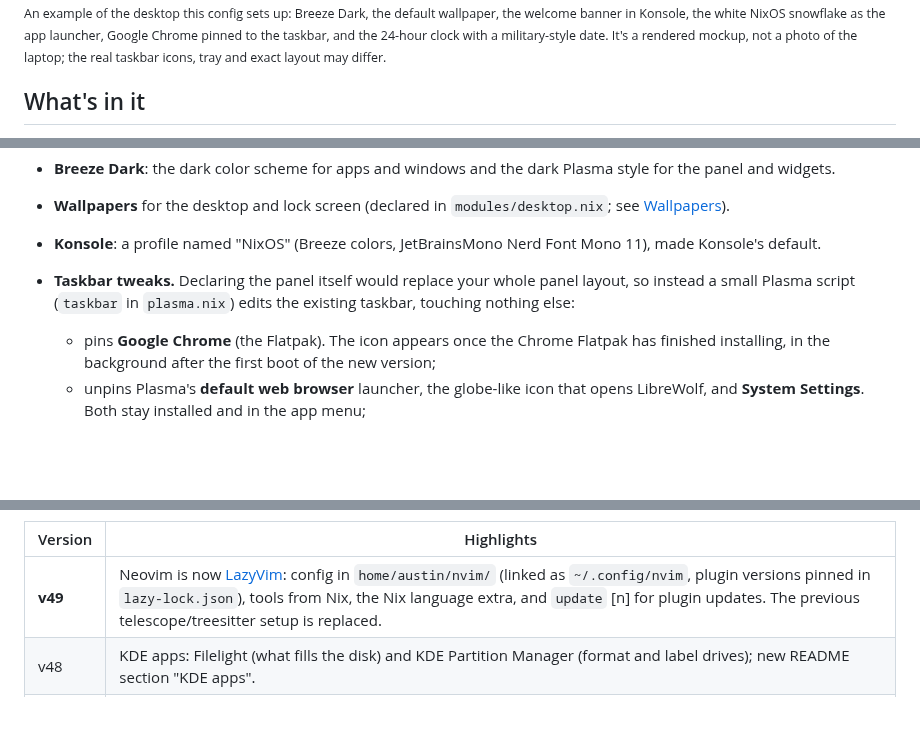
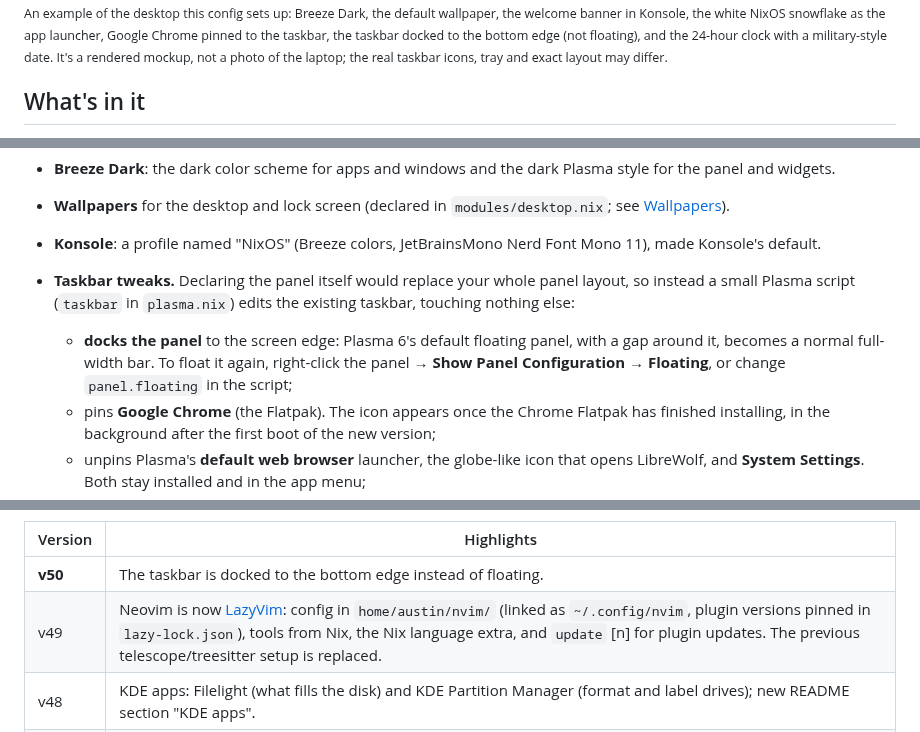
Before and after one commit to NarrativeCollapse/NixOS-Desktop-KDE-Intel, a Markdown page: README.md, 3 parts joined by grey strips. Rendered like a GitHub page; blank space fills up the shorter version.

Commit message:
feat: dock the taskbar instead of floating (v50)
- plasma.nix taskbar script: `panel.floating = false` for every panel
  (Plasma's scripting API; plasma-manager's own panel module uses the same
  property). Plasma 6 floats panels by default.
- Boot test: plasmashellrc records floating=0 after login.
- README: Plasma settings (how to float it again), the desktop mockup
  re-rendered with a docked panel (desktop-v50.jpg), v50.

Co-Authored-By: Claude Opus 5.5 <noreply@anthropic.com>
Claude-Session: https://claude.ai/code/session_012zc3uoWZdh13ef544Wr7e5

```diff
--- a/README.md
+++ b/README.md
@@ -10,8 +10,9 @@ Plasma 6.
 
 <sub>An example of the desktop this config sets up: Breeze Dark, the default
 wallpaper, the welcome banner in Konsole, the white NixOS snowflake as the
-app launcher, Google Chrome pinned to the taskbar, and the 24-hour clock
-with a military-style date. It's a rendered mockup, not a photo of the laptop; the real
+app launcher, Google Chrome pinned to the taskbar, the taskbar docked to
+the bottom edge (not floating), and the 24-hour clock with a
+military-style date. It's a rendered mockup, not a photo of the laptop; the real
 taskbar icons, tray and exact layout may differ.</sub>
 
 ## What's in it
@@ -698,6 +699,10 @@ What it sets now:
 - **Taskbar tweaks.** Declaring the panel itself would replace your whole
   panel layout, so instead a small Plasma script (`taskbar` in
   `plasma.nix`) edits the existing taskbar, touching nothing else:
+  - **docks the panel** to the screen edge: Plasma 6's default floating
+    panel, with a gap around it, becomes a normal full-width bar. To float
+    it again, right-click the panel → **Show Panel Configuration** →
+    **Floating**, or change `panel.floating` in the script;
   - pins **Google Chrome** (the Flatpak). The icon appears once the Chrome
     Flatpak has finished installing, in the background after the first
     boot of the new version;
@@ -825,7 +830,8 @@ top of this README doesn't match it.
 
 | Version | Highlights |
 | --- | --- |
-| **v49** | Neovim is now [LazyVim](https://www.lazyvim.org): config in `home/austin/nvim/` (linked as `~/.config/nvim`, plugin versions pinned in `lazy-lock.json`), tools from Nix, the Nix language extra, and `update` [n] for plugin updates. The previous telescope/treesitter setup is replaced. |
+| **v50** | The taskbar is docked to the bottom edge instead of floating. |
+| v49 | Neovim is now [LazyVim](https://www.lazyvim.org): config in `home/austin/nvim/` (linked as `~/.config/nvim`, plugin versions pinned in `lazy-lock.json`), tools from Nix, the Nix language extra, and `update` [n] for plugin updates. The previous telescope/treesitter setup is replaced. |
 | v48 | KDE apps: Filelight (what fills the disk) and KDE Partition Manager (format and label drives); new README section "KDE apps". |
 | v47 | KCalc (calculator) and KDE ISO Image Writer as Nix packages; ISO Image Writer's Flatpak is removed (uninstalled at the first rebuild). |
 | v46 | Stability: desktop warnings when the SSD reports health problems (smartd, and a `disk-health` command); `update` [s] can apply an update at the next restart instead of switching the running desktop; plasma-manager pinned to a commit so `update` can't change desktop behavior. |
```
Also changed, not shown: other parts of README.md (+2 -2 lines), docs/screenshots/desktop-v43.jpg (deleted), docs/screenshots/desktop-v50.jpg (added), 3 other files.
